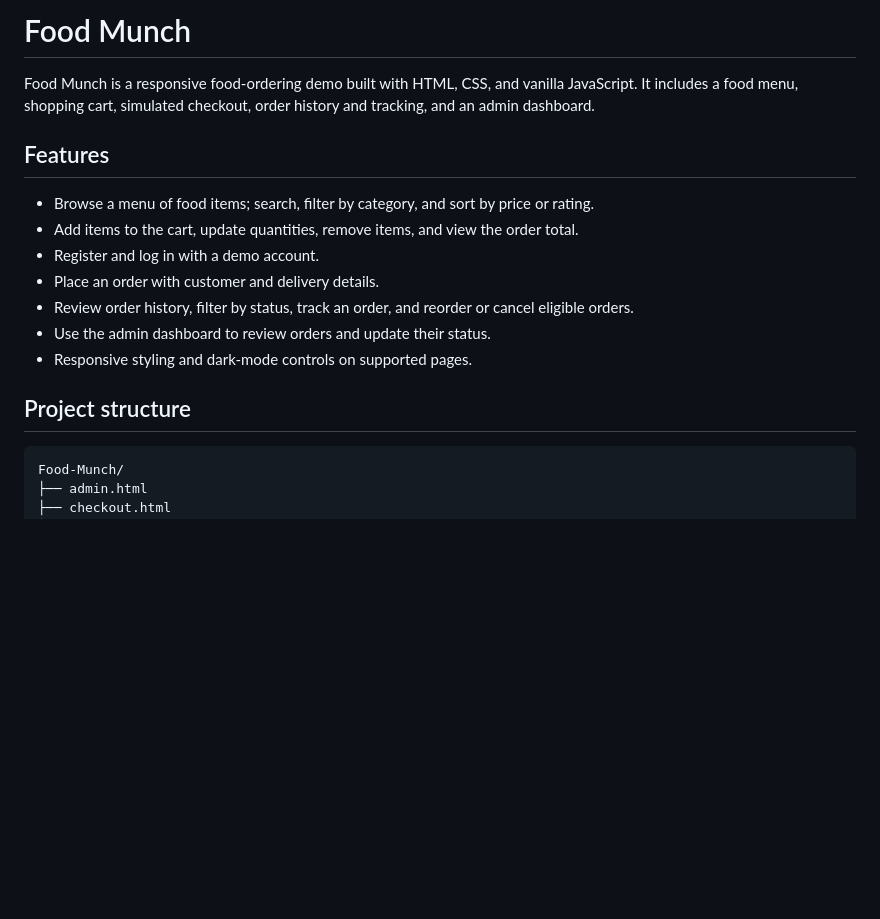
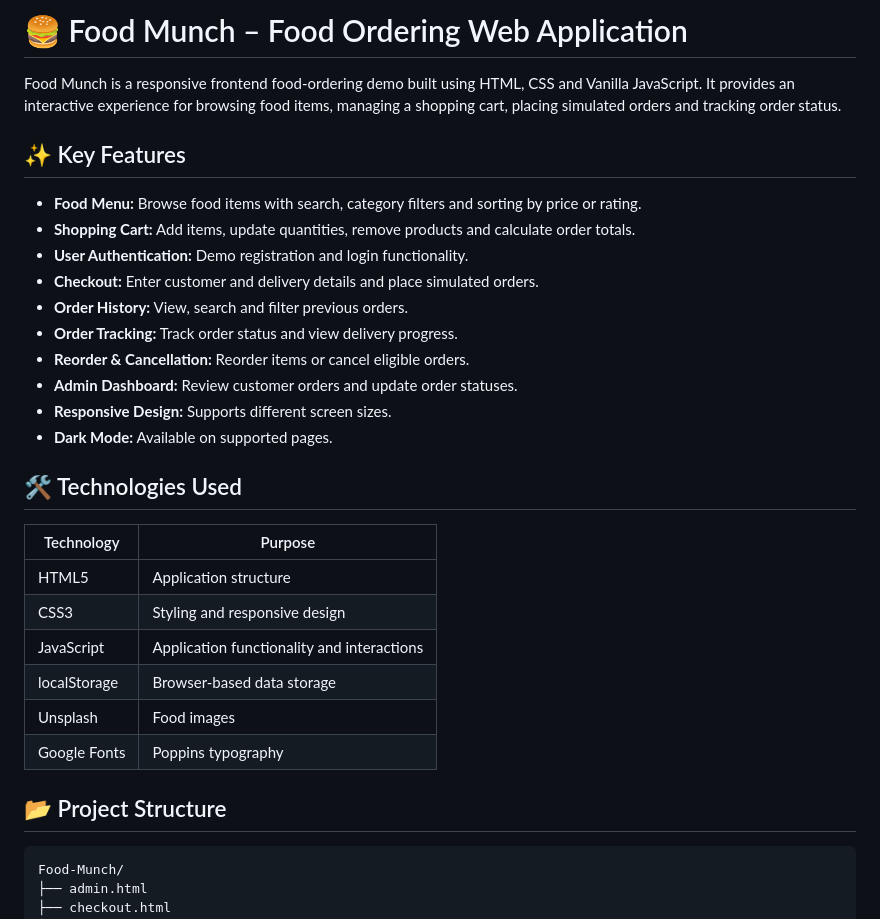
Before and after one commit to chinreddyudaykiranreddy-commits/Food-Munch, a Markdown page: README.md, the part around one of its changes. Rendered like a GitHub page; blank space fills up the shorter version.

````diff
--- a/README.md
+++ b/README.md
@@ -1,18 +1,32 @@
-# Food Munch
+# 🍔 Food Munch – Food Ordering Web Application
 
-Food Munch is a responsive food-ordering demo built with HTML, CSS, and vanilla JavaScript. It includes a food menu, shopping cart, simulated checkout, order history and tracking, and an admin dashboard.
+Food Munch is a responsive frontend food-ordering demo built using HTML, CSS and Vanilla JavaScript. It provides an interactive experience for browsing food items, managing a shopping cart, placing simulated orders and tracking order status.
 
-## Features
+## ✨ Key Features
 
-- Browse a menu of food items; search, filter by category, and sort by price or rating.
-- Add items to the cart, update quantities, remove items, and view the order total.
-- Register and log in with a demo account.
-- Place an order with customer and delivery details.
-- Review order history, filter by status, track an order, and reorder or cancel eligible orders.
-- Use the admin dashboard to review orders and update their status.
-- Responsive styling and dark-mode controls on supported pages.
+- **Food Menu:** Browse food items with search, category filters and sorting by price or rating.
+- **Shopping Cart:** Add items, update quantities, remove products and calculate order totals.
+- **User Authentication:** Demo registration and login functionality.
+- **Checkout:** Enter customer and delivery details and place simulated orders.
+- **Order History:** View, search and filter previous orders.
+- **Order Tracking:** Track order status and view delivery progress.
+- **Reorder & Cancellation:** Reorder items or cancel eligible orders.
+- **Admin Dashboard:** Review customer orders and update order statuses.
+- **Responsive Design:** Supports different screen sizes.
+- **Dark Mode:** Available on supported pages.
 
-## Project structure
+## 🛠️ Technologies Used
+
+| Technology | Purpose |
+|---|---|
+| HTML5 | Application structure |
+| CSS3 | Styling and responsive design |
+| JavaScript | Application functionality and interactions |
+| localStorage | Browser-based data storage |
+| Unsplash | Food images |
+| Google Fonts | Poppins typography |
+
+## 📂 Project Structure
 
 ```text
 Food-Munch/
````
Also changed, not shown: other parts of README.md (+50 -36 lines).
